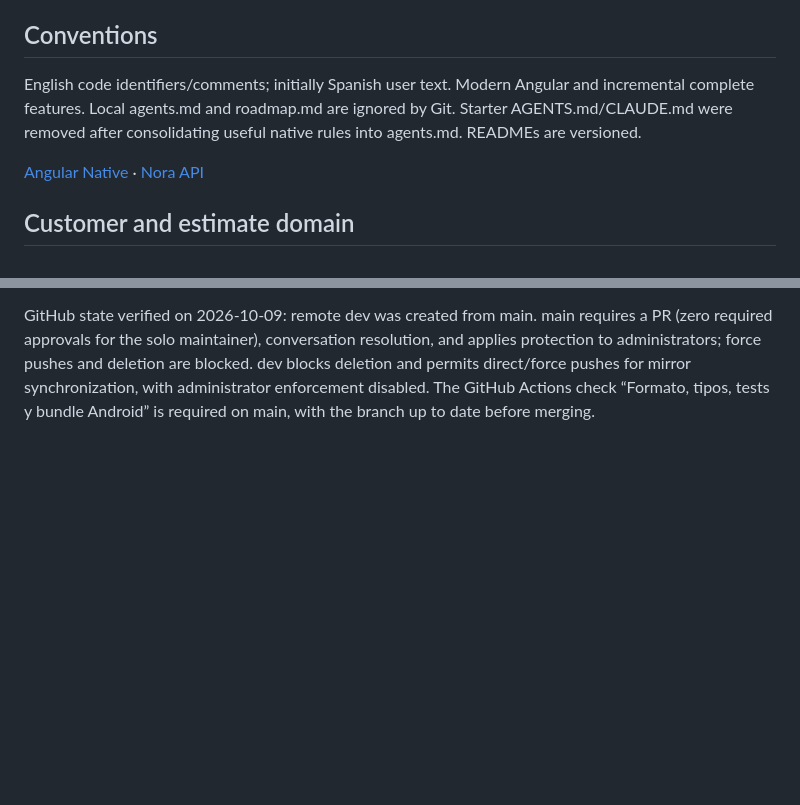
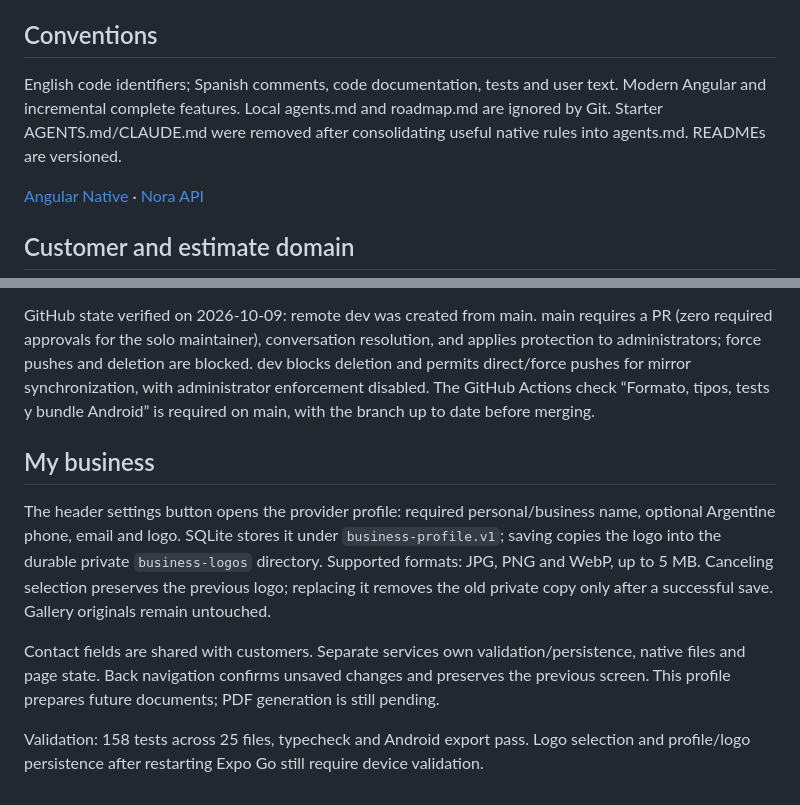
Before and after one commit to matigaleanodev/nora-app, a Markdown page: README.md, 2 parts joined by grey strips. Drawn GitHub-style; blank space fills up the shorter version.

```diff
--- a/README.md
+++ b/README.md
@@ -32,7 +32,7 @@ Later: photos/location, reminders and optional biometric lock. Paid optional clo
 
 ## Conventions
 
-English code identifiers/comments; initially Spanish user text. Modern Angular and incremental complete features. Local agents.md and roadmap.md are ignored by Git. Starter AGENTS.md/CLAUDE.md were removed after consolidating useful native rules into agents.md. READMEs are versioned.
+English code identifiers; Spanish comments, code documentation, tests and user text. Modern Angular and incremental complete features. Local agents.md and roadmap.md are ignored by Git. Starter AGENTS.md/CLAUDE.md were removed after consolidating useful native rules into agents.md. READMEs are versioned.
 
 [Angular Native](https://ng-native.com/guide/getting-started) · [Nora API](https://github.com/matigaleanodev/nora-api)
 
@@ -83,3 +83,11 @@ Forms provide example placeholders and mark mandatory fields with *. Native cont
 Development workflow: create feat/, fix/, refactor/, test/, chore/ or docs/ branches from updated main; use Spanish semantic commits type(scope): description and open a PR targeting main. dev mirrors main and must not hold independent work. CI checks formatting, types, unit tests and Android bundle export; it does not produce an APK or publish anything. sync-dev.yml creates dev if missing, attempts fast-forward then merge, and uses a force-with-lease fallback only on conflicts, following the workspace standard. Authentication uses GITHUB_TOKEN with contents:write; an optional DEV_SYNC_PAT enables downstream workflows on the bot push. With GITHUB_TOKEN, the push to dev does not trigger another CI; PR/main CI still runs. Existing branch rules must permit the bot synchronization. Workflows become active after they are pushed.
 
 GitHub state verified on 2026-10-09: remote dev was created from main. main requires a PR (zero required approvals for the solo maintainer), conversation resolution, and applies protection to administrators; force pushes and deletion are blocked. dev blocks deletion and permits direct/force pushes for mirror synchronization, with administrator enforcement disabled. The GitHub Actions check “Formato, tipos, tests y bundle Android” is required on main, with the branch up to date before merging.
+
+## My business
+
+The header settings button opens the provider profile: required personal/business name, optional Argentine phone, email and logo. SQLite stores it under `business-profile.v1`; saving copies the logo into the durable private `business-logos` directory. Supported formats: JPG, PNG and WebP, up to 5 MB. Canceling selection preserves the previous logo; replacing it removes the old private copy only after a successful save. Gallery originals remain untouched.
+
+Contact fields are shared with customers. Separate services own validation/persistence, native files and page state. Back navigation confirms unsaved changes and preserves the previous screen. This profile prepares future documents; PDF generation is still pending.
+
+Validation: 158 tests across 25 files, typecheck and Android export pass. Logo selection and profile/logo persistence after restarting Expo Go still require device validation.
```
Also changed, not shown: README.es.md (+10 -2 lines).
